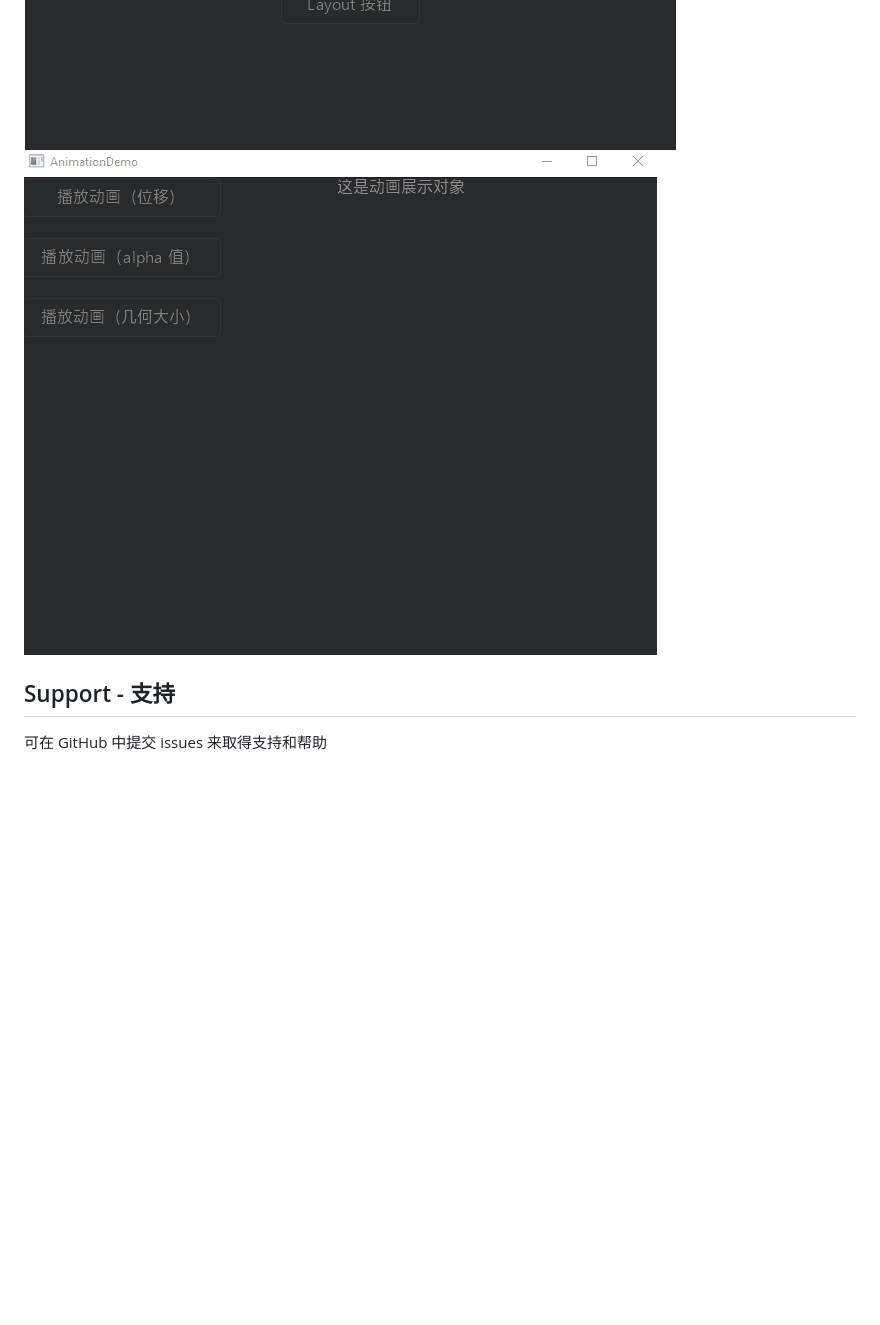
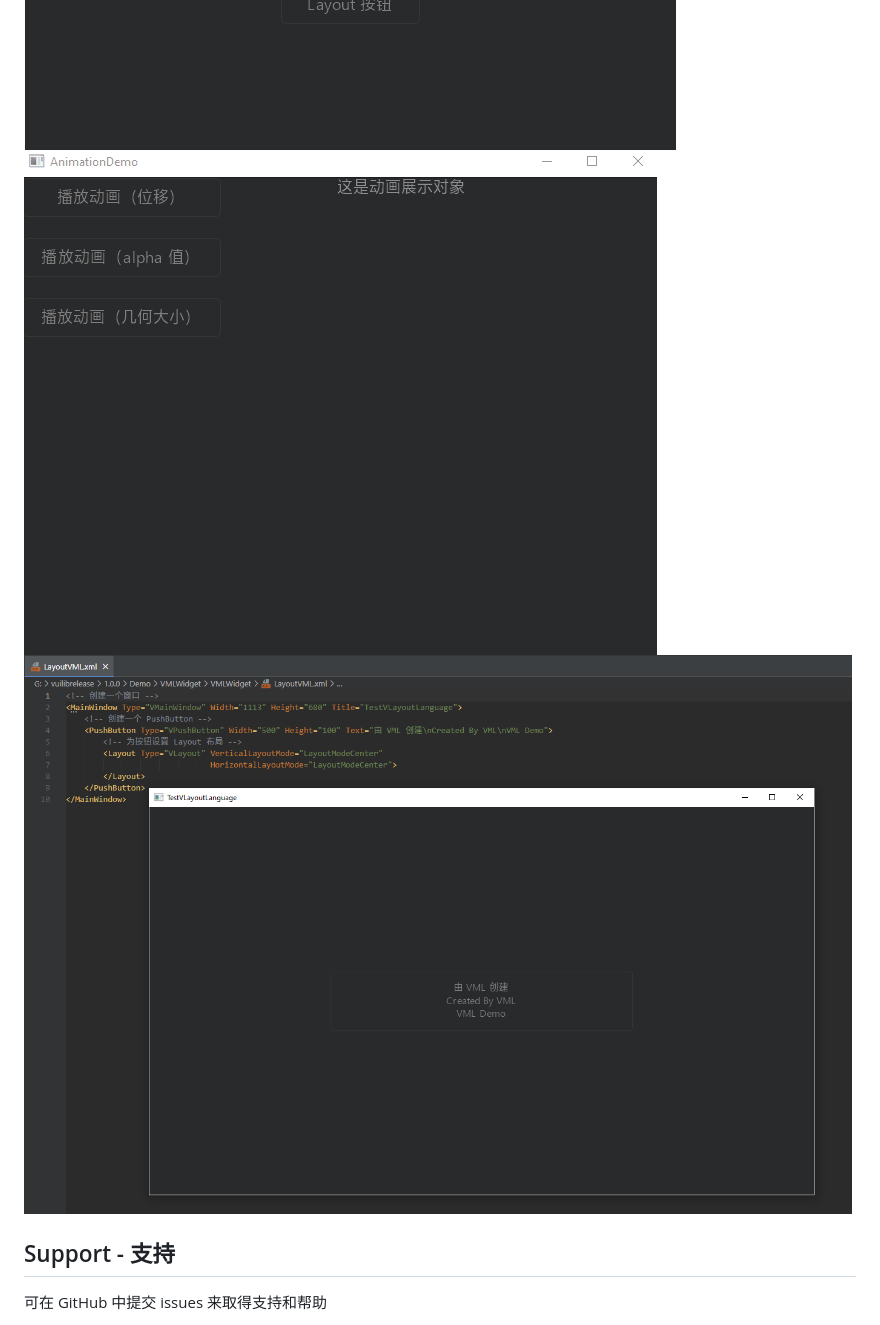
Before and after one commit to FSMargoo/VuiLib, a Markdown page: README.md, the part around the change. Drawn GitHub-style; pictures changed too: VisualCapture/Capture-4.png (added); blank space fills up the shorter version.

```diff
--- a/README.md
+++ b/README.md
@@ -21,7 +21,8 @@
 ## Visuals - 视觉效果
 ![Capture-1](./VisualCapture/Capture-1.png)
 ![Capture-2](./VisualCapture/Capture-2.png)
-![Capture-2](./VisualCapture/Capture-3.gif)
+![Capture-3Gif](./VisualCapture/Capture-3.gif)
+![Capture-4](./VisualCapture/Capture-4.png)
 ## Support - 支持
 可在 GitHub 中提交 issues 来取得支持和帮助
 ## Demo - 实例程序
```
Also changed, not shown: 7 other files.
